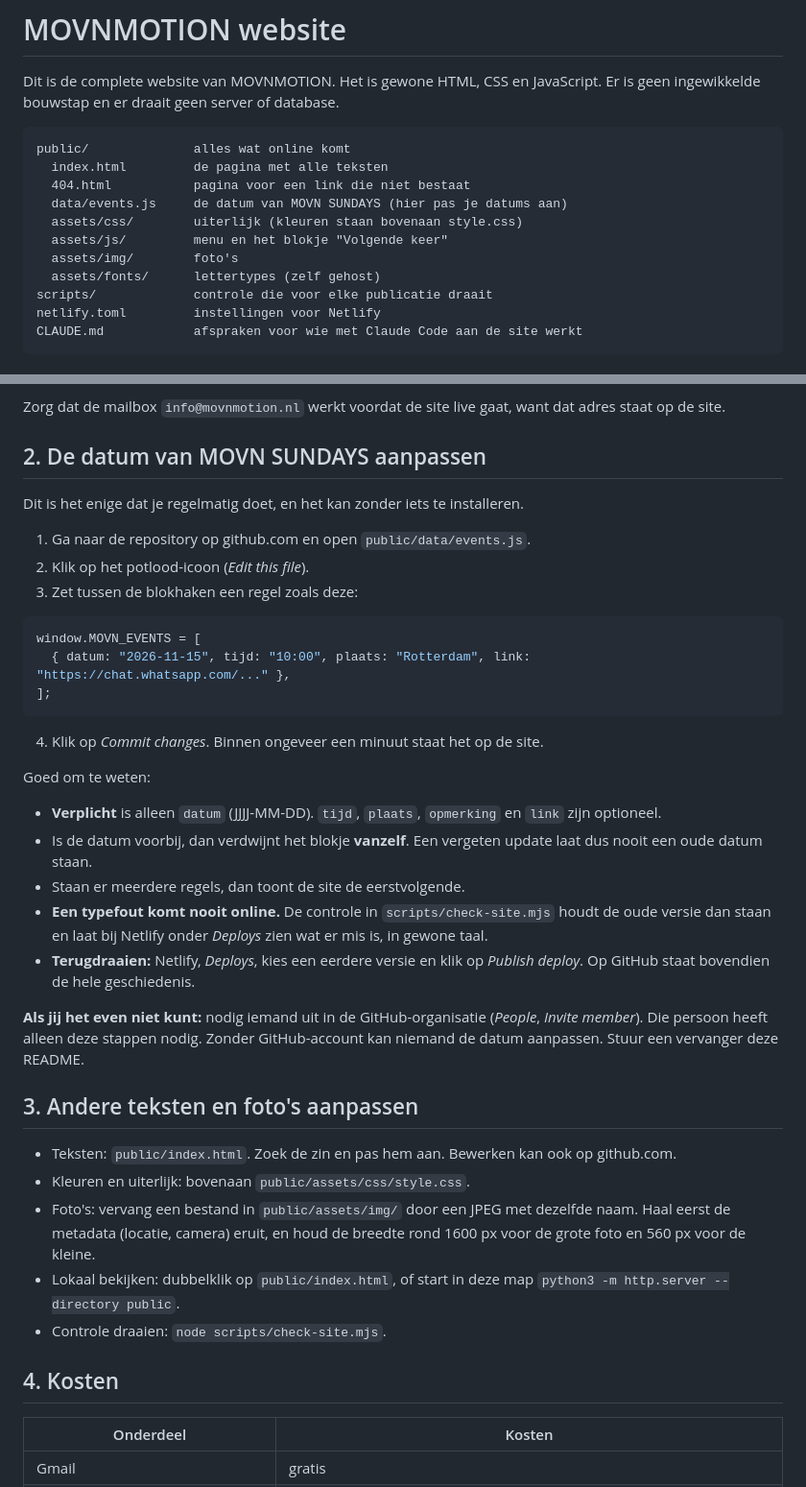
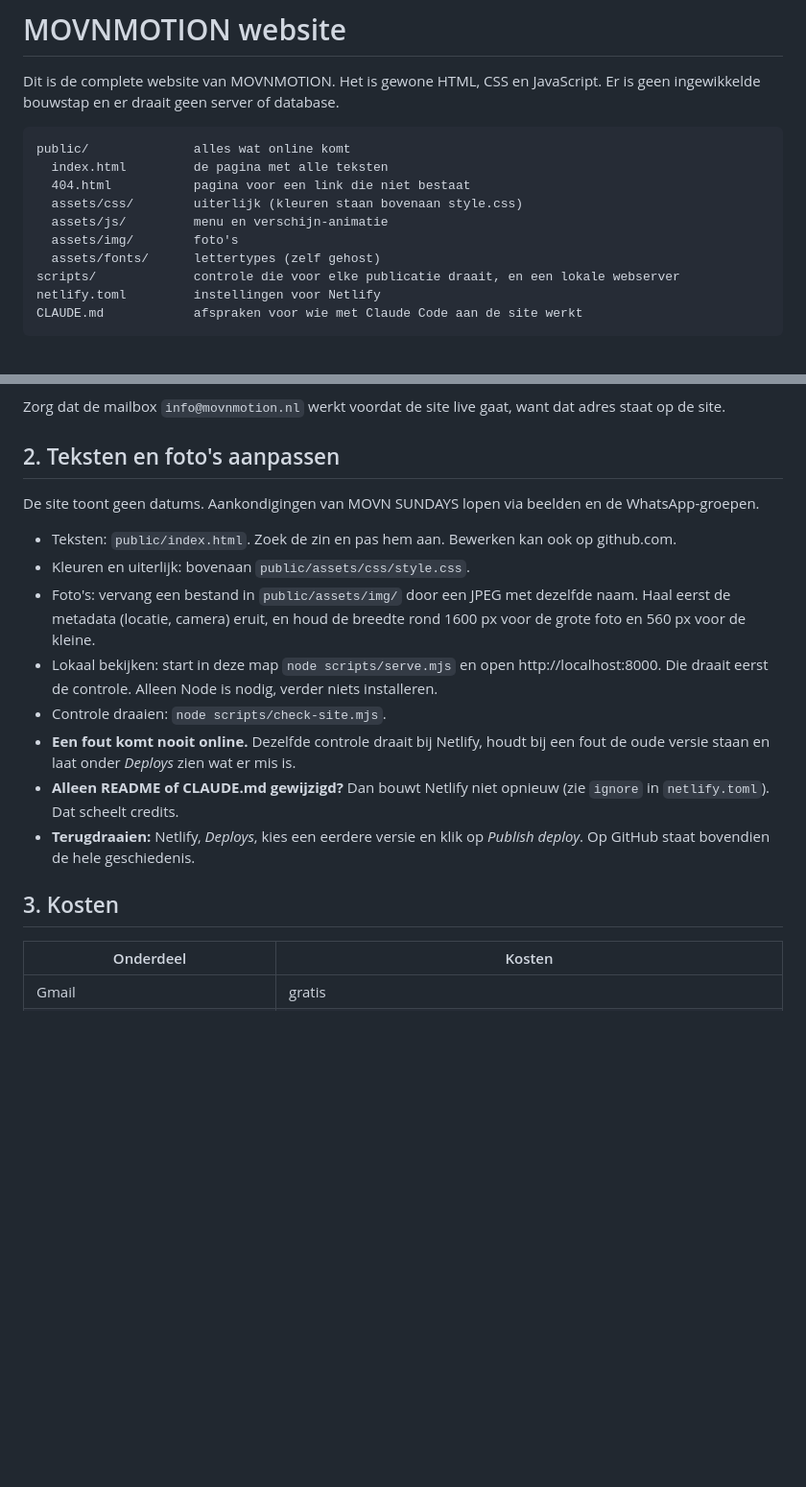
Before and after one commit to movnmotion-nl/website, a Markdown page: README.md, 2 parts joined by grey strips. Shown at 96% size. Rendered like a GitHub page; blank space fills up the shorter version.

Commit message:
README en CLAUDE.md bijgewerkt: lokale server, logo-sprite, geen datums meer
Co-Authored-By: Claude Opus 5.5 <noreply@anthropic.com>

````diff
--- a/README.md
+++ b/README.md
@@ -6,12 +6,11 @@ Dit is de complete website van MOVNMOTION. Het is gewone HTML, CSS en JavaScript
 public/              alles wat online komt
   index.html         de pagina met alle teksten
   404.html           pagina voor een link die niet bestaat
-  data/events.js     de datum van MOVN SUNDAYS (hier pas je datums aan)
   assets/css/        uiterlijk (kleuren staan bovenaan style.css)
-  assets/js/         menu en het blokje "Volgende keer"
+  assets/js/         menu en verschijn-animatie
   assets/img/        foto's
   assets/fonts/      lettertypes (zelf gehost)
-scripts/             controle die voor elke publicatie draait
+scripts/             controle die voor elke publicatie draait, en een lokale webserver
 netlify.toml         instellingen voor Netlify
 CLAUDE.md            afspraken voor wie met Claude Code aan de site werkt
 ```
@@ -31,41 +30,20 @@ Volg deze volgorde. Elke stap bouwt voort op de vorige.
 
 Zorg dat de mailbox `info@movnmotion.nl` werkt voordat de site live gaat, want dat adres staat op de site.
 
-## 2. De datum van MOVN SUNDAYS aanpassen
+## 2. Teksten en foto's aanpassen
 
-Dit is het enige dat je regelmatig doet, en het kan zonder iets te installeren.
-
-1. Ga naar de repository op github.com en open `public/data/events.js`.
-2. Klik op het potlood-icoon (*Edit this file*).
-3. Zet tussen de blokhaken een regel zoals deze:
-
-```js
-window.MOVN_EVENTS = [
-  { datum: "2026-11-15", tijd: "10:00", plaats: "Rotterdam", link: "https://chat.whatsapp.com/..." },
-];
-```
-
-4. Klik op *Commit changes*. Binnen ongeveer een minuut staat het op de site.
-
-Goed om te weten:
-
-- **Verplicht** is alleen `datum` (JJJJ-MM-DD). `tijd`, `plaats`, `opmerking` en `link` zijn optioneel.
-- Is de datum voorbij, dan verdwijnt het blokje **vanzelf**. Een vergeten update laat dus nooit een oude datum staan.
-- Staan er meerdere regels, dan toont de site de eerstvolgende.
-- **Een typefout komt nooit online.** De controle in `scripts/check-site.mjs` houdt de oude versie dan staan en laat bij Netlify onder *Deploys* zien wat er mis is, in gewone taal.
-- **Terugdraaien:** Netlify, *Deploys*, kies een eerdere versie en klik op *Publish deploy*. Op GitHub staat bovendien de hele geschiedenis.
-
-**Als jij het even niet kunt:** nodig iemand uit in de GitHub-organisatie (*People*, *Invite member*). Die persoon heeft alleen deze stappen nodig. Zonder GitHub-account kan niemand de datum aanpassen. Stuur een vervanger deze README.
-
-## 3. Andere teksten en foto's aanpassen
+De site toont geen datums. Aankondigingen van MOVN SUNDAYS lopen via beelden en de WhatsApp-groepen.
 
 - Teksten: `public/index.html`. Zoek de zin en pas hem aan. Bewerken kan ook op github.com.
 - Kleuren en uiterlijk: bovenaan `public/assets/css/style.css`.
 - Foto's: vervang een bestand in `public/assets/img/` door een JPEG met dezelfde naam. Haal eerst de metadata (locatie, camera) eruit, en houd de breedte rond 1600 px voor de grote foto en 560 px voor de kleine.
-- Lokaal bekijken: dubbelklik op `public/index.html`, of start in deze map `python3 -m http.server --directory public`.
+- Lokaal bekijken: start in deze map `node scripts/serve.mjs` en open http://localhost:8000. Die draait eerst de controle. Alleen Node is nodig, verder niets installeren.
 - Controle draaien: `node scripts/check-site.mjs`.
+- **Een fout komt nooit online.** Dezelfde controle draait bij Netlify, houdt bij een fout de oude versie staan en laat onder *Deploys* zien wat er mis is.
+- **Alleen README of CLAUDE.md gewijzigd?** Dan bouwt Netlify niet opnieuw (zie `ignore` in `netlify.toml`). Dat scheelt credits.
+- **Terugdraaien:** Netlify, *Deploys*, kies een eerdere versie en klik op *Publish deploy*. Op GitHub staat bovendien de hele geschiedenis.
 
-## 4. Kosten
+## 3. Kosten
 
 | Onderdeel | Kosten |
 | --- | --- |
````
Also changed, not shown: CLAUDE.md (+3 -2 lines).
